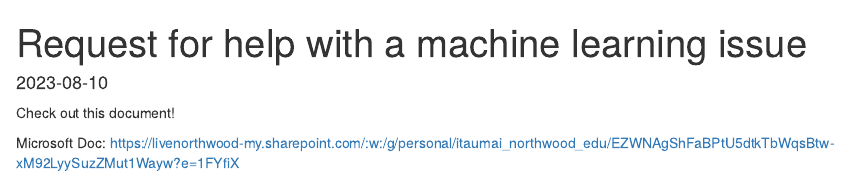
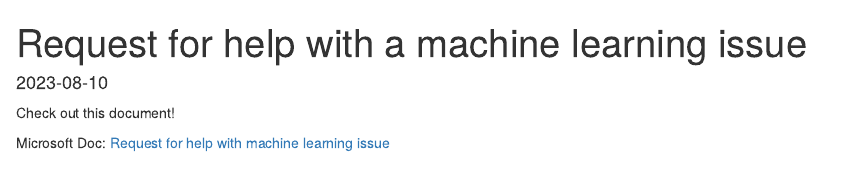
Before and after one commit to pjdemarest/machine-learning, an R Markdown document (request-for-help.Rmd): the page in a window 1100 px wide, from its top. Rendered offline with R 4.5, knitr and Pandoc, with nearby package versions.

Commit message:
update help material

```diff
--- a/request-for-help.Rmd
+++ b/request-for-help.Rmd
@@ -10,4 +10,4 @@ knitr::opts_chunk$set(echo = TRUE)
 
 Check out this document!
 
-Microsoft Doc: https://livenorthwood-my.sharepoint.com/:w:/g/personal/itaumai_northwood_edu/EZWNAgShFaBPtU5dtkTbWqsBtw-xM92LyySuzZMut1Wayw?e=1FYfiX
+Microsoft Doc: [Request for help with machine learning issue](https://livenorthwood-my.sharepoint.com/:w:/g/personal/itaumai_northwood_edu/EZWNAgShFaBPtU5dtkTbWqsBtw-xM92LyySuzZMut1Wayw?e=1FYfiX)
```
